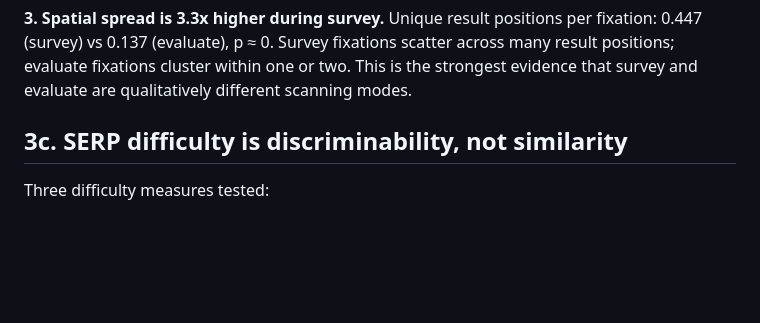
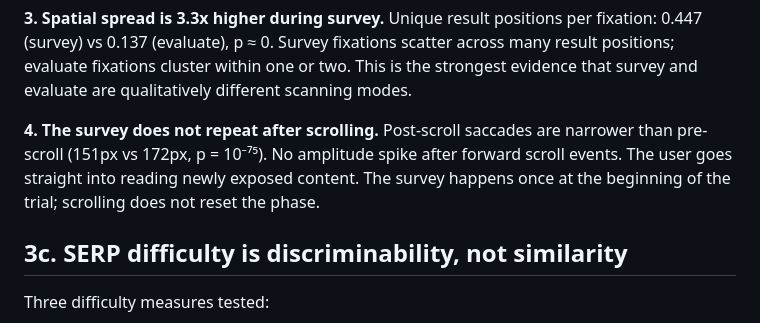
Before and after one commit to andyed/attentional-foraging, a Markdown page: docs/findings.md, the part around the change. GitHub-like rendering; blank space fills up the shorter version.

Commit message:
feat(findings): survey is single-phase, no post-scroll re-survey
Post-scroll saccades are narrower (151px vs 172px, p=10^-75).
No amplitude spike after forward scroll. The survey happens once;
scrolling goes straight to evaluation of new content.

Co-Authored-By: Claude Opus 4.6 (1M context) <noreply@anthropic.com>

```diff
--- a/docs/findings.md
+++ b/docs/findings.md
@@ -181,6 +181,8 @@ At positions 0–2, everyone surveys and everyone clicks — no signal above the
 In naturalistic search (Zhang et al. CHIIR 2018), this same signal gates the stay/reformulate decision: if survey fixations at the top land on relevant-looking results, the user stays. In AdSERP, that exit path is closed, so the survey output only modulates evaluation depth.
 
 **3. Spatial spread is 3.3x higher during survey.** Unique result positions per fixation: 0.447 (survey) vs 0.137 (evaluate), p ≈ 0. Survey fixations scatter across many result positions; evaluate fixations cluster within one or two. This is the strongest evidence that survey and evaluate are qualitatively different scanning modes.
+
+**4. The survey does not repeat after scrolling.** Post-scroll saccades are narrower than pre-scroll (151px vs 172px, p = 10⁻⁷⁵). No amplitude spike after forward scroll events. The user goes straight into reading newly exposed content. The survey happens once at the beginning of the trial; scrolling does not reset the phase.
 
 ## 3c. SERP difficulty is discriminability, not similarity
 
```
